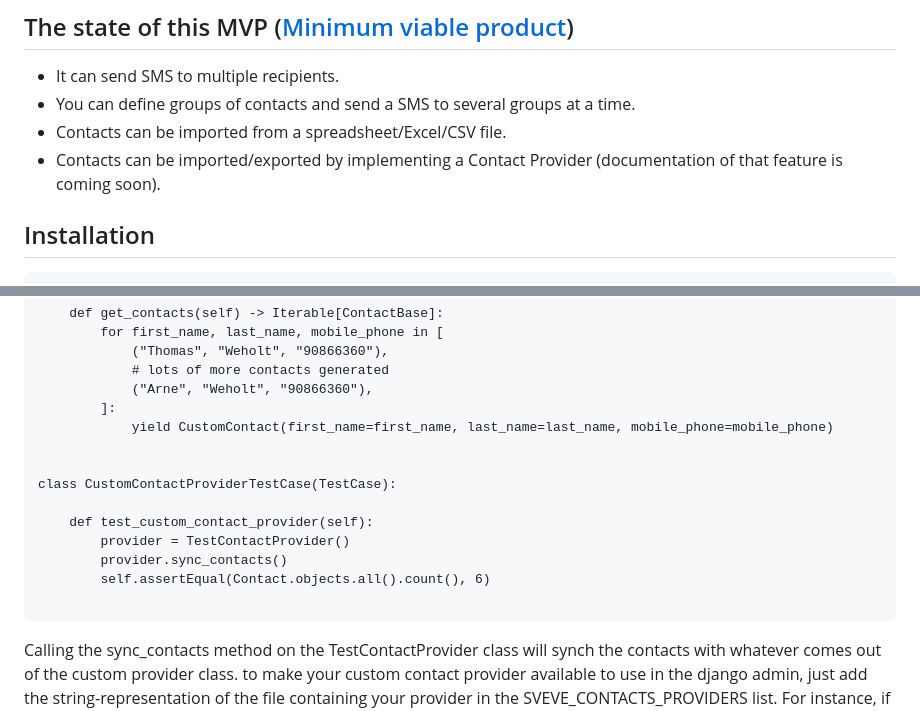
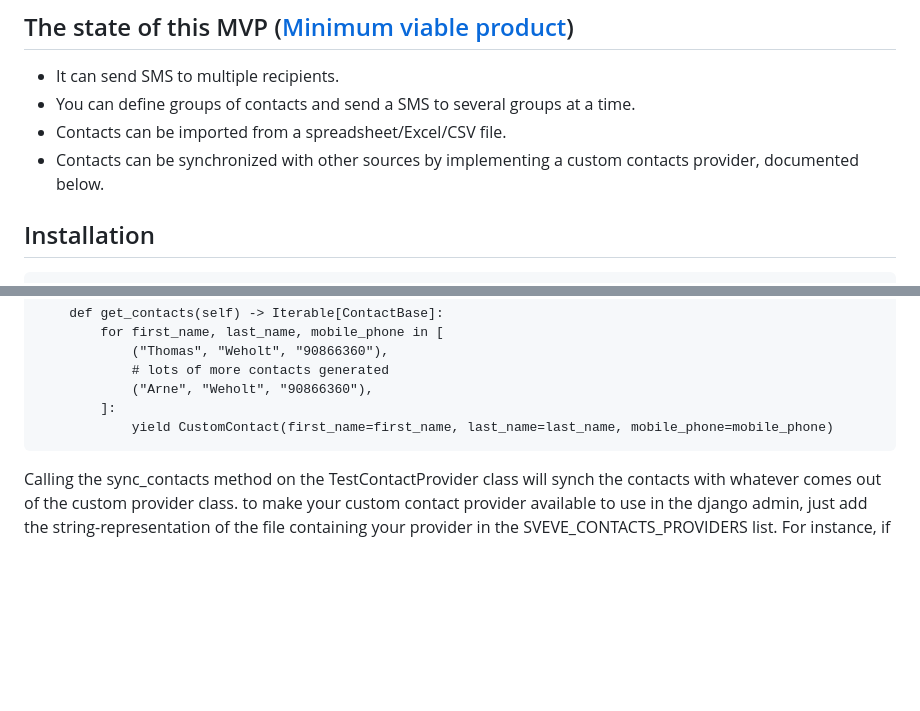
Before and after one commit to weholt/django-sveve, a Markdown page: README.md, 2 parts joined by grey strips. Rendered like a GitHub page; blank space fills up the shorter version.

Commit message:
v.0.2.0 : custom contact providers, translations and bug-fixes.

````diff
--- a/README.md
+++ b/README.md
@@ -10,7 +10,7 @@ A reusable django app for sending SMS using [Sveve.no's API](https://sveve.no/ap
  * It can send SMS to multiple recipients.
  * You can define groups of contacts and send a SMS to several groups at a time.
  * Contacts can be imported from a spreadsheet/Excel/CSV file.
- * Contacts can be imported/exported by implementing a Contact Provider (documentation of that feature is coming soon).
+ * Contacts can be synchronized with other sources by implementing a custom contacts provider, documented below.
 
 ## Installation
 
@@ -126,15 +126,6 @@ class TestContactProvider(ContactProviderBase):
             ("Arne", "Weholt", "90866360"),
         ]:
             yield CustomContact(first_name=first_name, last_name=last_name, mobile_phone=mobile_phone)
-
-
-class CustomContactProviderTestCase(TestCase):
-
-    def test_custom_contact_provider(self):
-        provider = TestContactProvider()
-        provider.sync_contacts()
-        self.assertEqual(Contact.objects.all().count(), 6)
-
 ```
 Calling the sync_contacts method on the TestContactProvider class will synch the contacts with whatever comes out of the custom provider class.
 to make your custom contact provider available to use in the django admin, just add the string-representation of the file containing your provider
````
